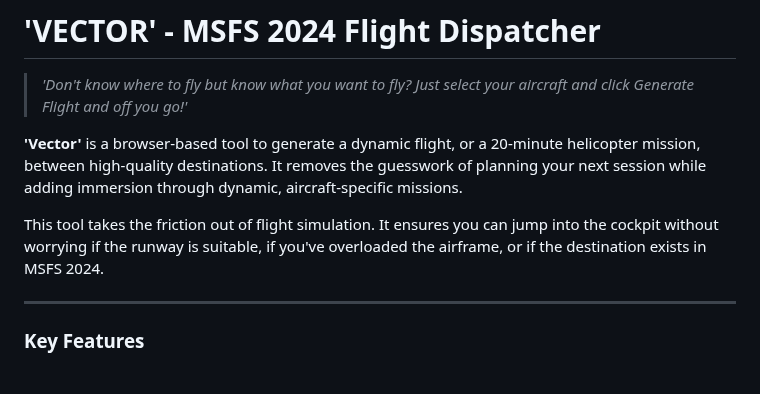
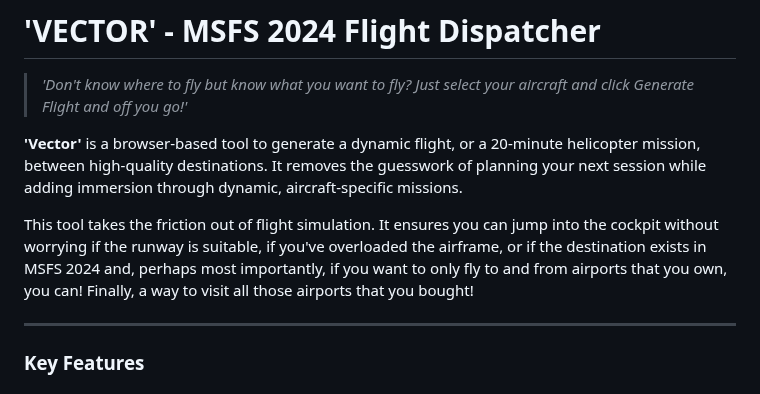
Before and after one commit to manicminer00/global-flight-dispatcher, a Markdown page: README.md, the part around the change. Rendered like a GitHub page.

```diff
--- a/README.md
+++ b/README.md
@@ -3,7 +3,7 @@
 >
 **'Vector'** is a browser-based tool to generate a dynamic flight, or a 20-minute helicopter mission, between high-quality destinations. It removes the guesswork of planning your next session while adding immersion through dynamic, aircraft-specific missions.
 
-This tool takes the friction out of flight simulation. It ensures you can jump into the cockpit without worrying if the runway is suitable, if you've overloaded the airframe, or if the destination exists in MSFS 2024.
+This tool takes the friction out of flight simulation. It ensures you can jump into the cockpit without worrying if the runway is suitable, if you've overloaded the airframe, or if the destination exists in MSFS 2024 and, perhaps most importantly, if you want to only fly to and from airports that you own, you can! Finally, a way to visit all those airports that you bought!
 
 ---
 ### **Key Features**
```
